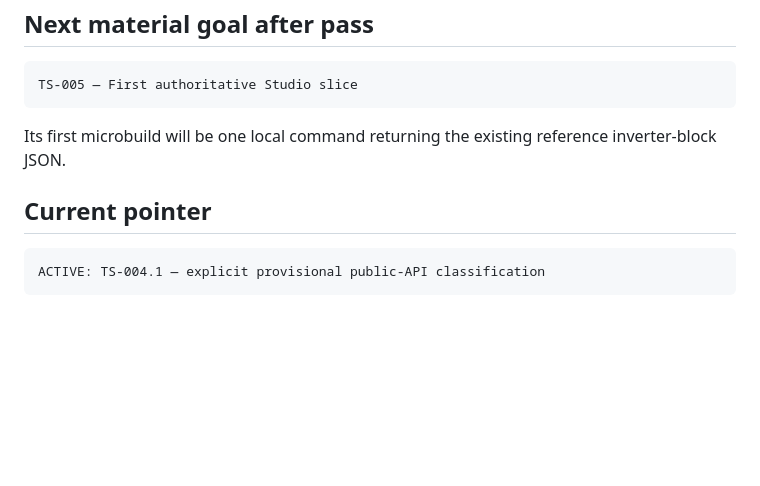
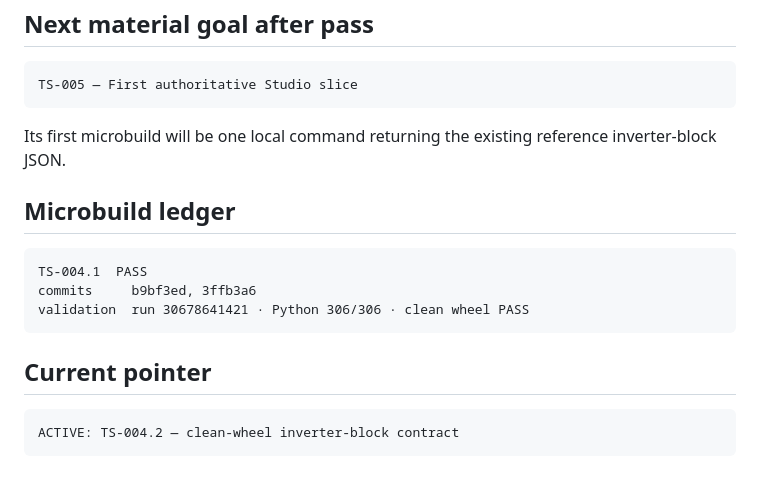
Before and after one commit to Ventusltd/solar-electrical-topology-analysis-engine-text-based, a Markdown page: docs/trueself/202608010241-ts-004-microbuild-execution-plan.md, the part around the change. GitHub-like rendering; blank space fills up the shorter version.

Commit message:
docs: advance TS-004 pointer to clean-wheel contract

````diff
--- a/docs/trueself/202608010241-ts-004-microbuild-execution-plan.md
+++ b/docs/trueself/202608010241-ts-004-microbuild-execution-plan.md
@@ -161,8 +161,16 @@ TS-005 — First authoritative Studio slice
 
 Its first microbuild will be one local command returning the existing reference inverter-block JSON.
 
+## Microbuild ledger
+
+```text
+TS-004.1  PASS
+commits     b9bf3ed, 3ffb3a6
+validation  run 30678641421 · Python 306/306 · clean wheel PASS
+```
+
 ## Current pointer
 
 ```text
-ACTIVE: TS-004.1 — explicit provisional public-API classification
+ACTIVE: TS-004.2 — clean-wheel inverter-block contract
 ```
````
